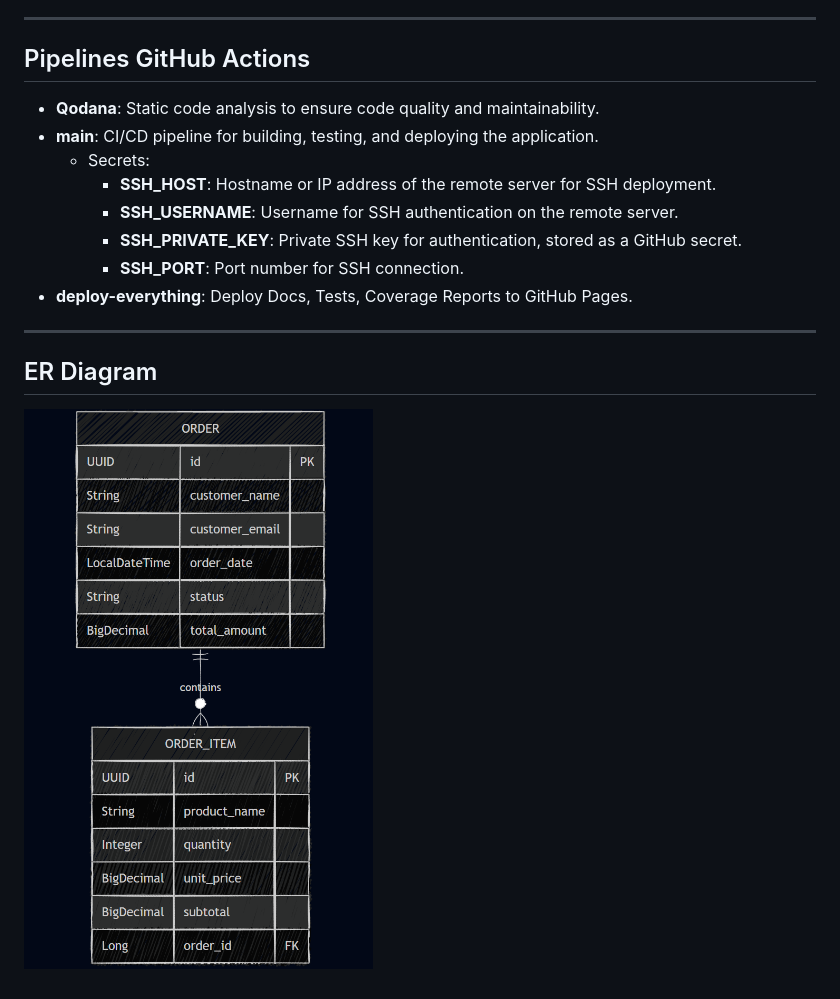
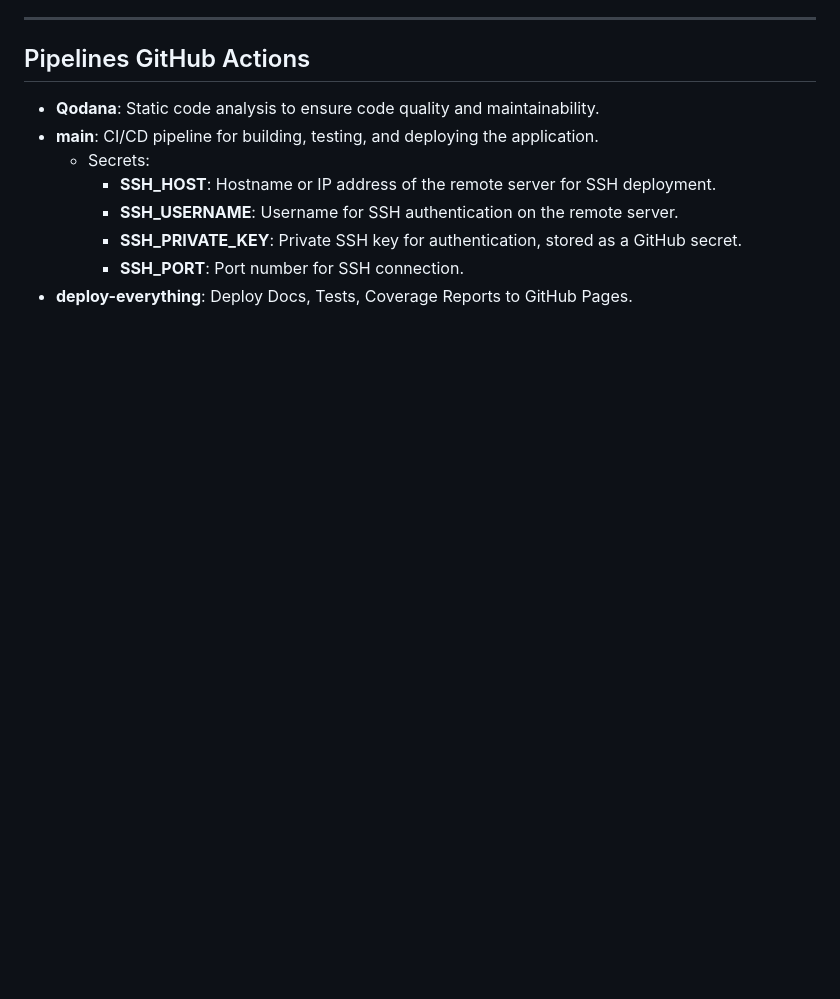
Before and after one commit to vitorhugo-java/distributed-gateway-order-system, a Markdown page: README.md, the part around the change. GitHub-like rendering; blank space fills up the shorter version.

Commit message:
fix: Remove outdated deployment instructions and ER diagram from README

```diff
--- a/README.md
+++ b/README.md
@@ -130,8 +130,3 @@ We implement stateless authentication using JWT.
     - **SSH_PRIVATE_KEY**: Private SSH key for authentication, stored as a GitHub secret.
     - **SSH_PORT**: Port number for SSH connection.
 - **deploy-everything**: Deploy Docs, Tests, Coverage Reports to GitHub Pages.
-
----
-
-## ER Diagram
-![erdiagram.png](erdiagram.png)
```
